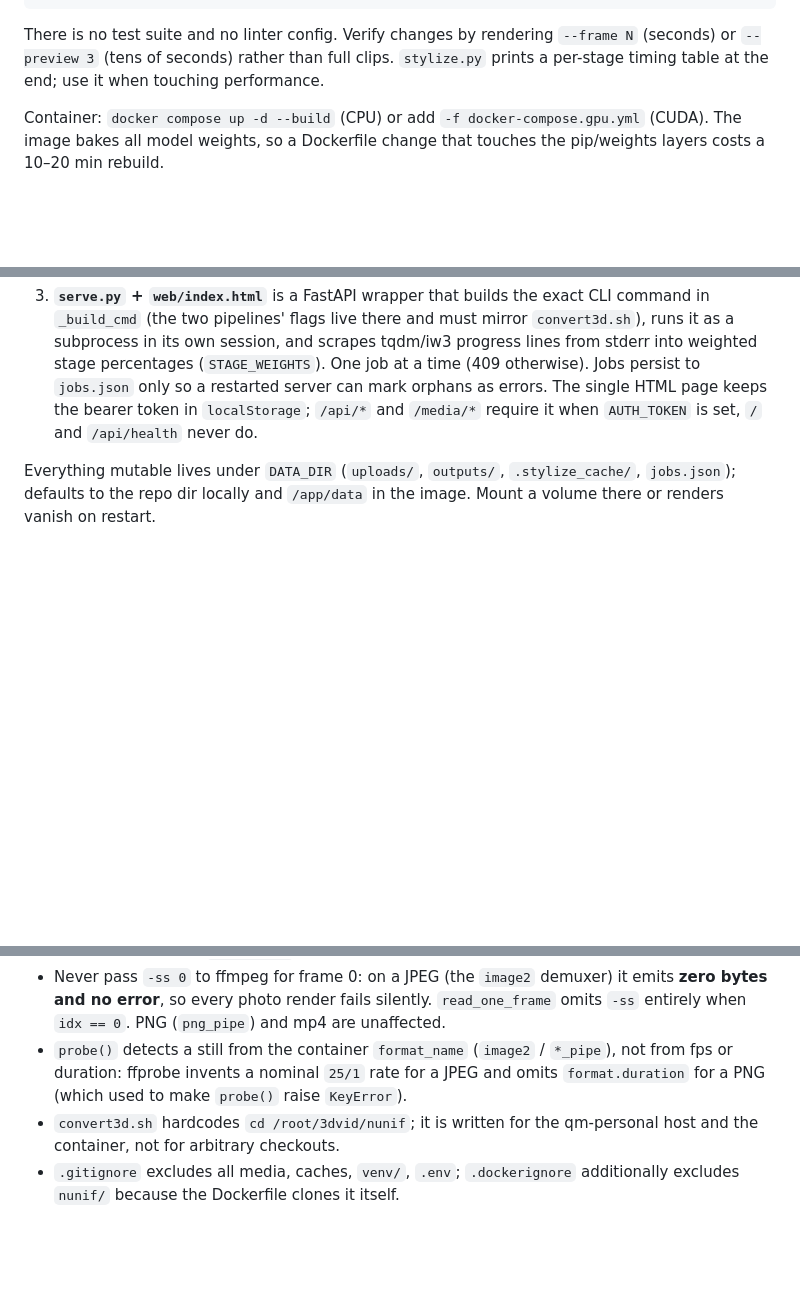
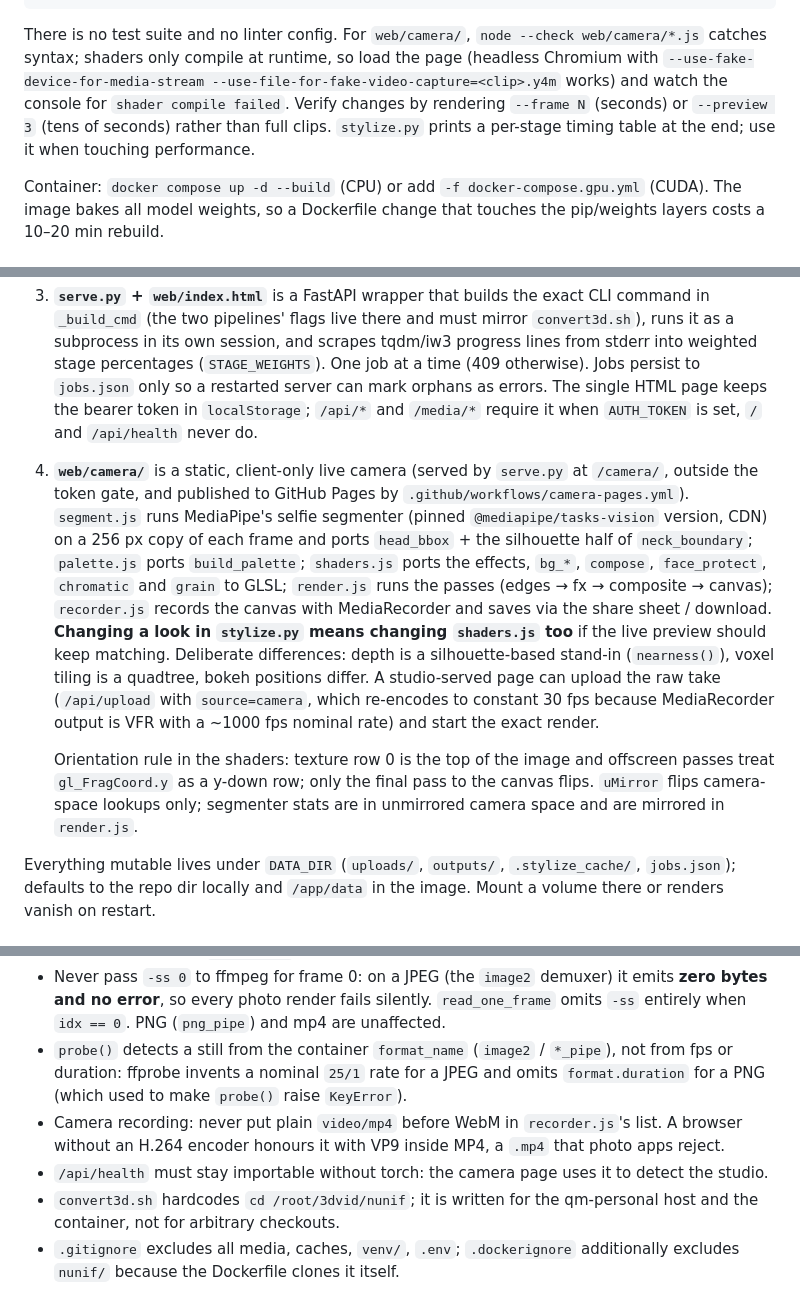
Before and after one commit to mwihoti/3dvid, a Markdown page: CLAUDE.md, 3 parts joined by grey strips. Drawn GitHub-style; blank space fills up the shorter version.

````diff
--- a/CLAUDE.md
+++ b/CLAUDE.md
@@ -34,7 +34,7 @@ Render (always through the nunif venv python):
 ./nunif/venv/bin/python serve.py                                                      # web UI on 127.0.0.1:8000
 ```
 
-There is no test suite and no linter config. Verify changes by rendering `--frame N` (seconds) or `--preview 3` (tens of seconds) rather than full clips. `stylize.py` prints a per-stage timing table at the end; use it when touching performance.
+There is no test suite and no linter config. For `web/camera/`, `node --check web/camera/*.js` catches syntax; shaders only compile at runtime, so load the page (headless Chromium with `--use-fake-device-for-media-stream --use-file-for-fake-video-capture=<clip>.y4m` works) and watch the console for `shader compile failed`. Verify changes by rendering `--frame N` (seconds) or `--preview 3` (tens of seconds) rather than full clips. `stylize.py` prints a per-stage timing table at the end; use it when touching performance.
 
 Container: `docker compose up -d --build` (CPU) or add `-f docker-compose.gpu.yml` (CUDA). The image bakes all model weights, so a Dockerfile change that touches the pip/weights layers costs a 10–20 min rebuild.
 
@@ -50,6 +50,10 @@ Three layers, deliberately decoupled by process boundaries:
 
 3. **`serve.py` + `web/index.html`** is a FastAPI wrapper that builds the exact CLI command in `_build_cmd` (the two pipelines' flags live there and must mirror `convert3d.sh`), runs it as a subprocess in its own session, and scrapes tqdm/iw3 progress lines from stderr into weighted stage percentages (`STAGE_WEIGHTS`). One job at a time (409 otherwise). Jobs persist to `jobs.json` only so a restarted server can mark orphans as errors. The single HTML page keeps the bearer token in `localStorage`; `/api/*` and `/media/*` require it when `AUTH_TOKEN` is set, `/` and `/api/health` never do.
 
+4. **`web/camera/`** is a static, client-only live camera (served by `serve.py` at `/camera/`, outside the token gate, and published to GitHub Pages by `.github/workflows/camera-pages.yml`). `segment.js` runs MediaPipe's selfie segmenter (pinned `@mediapipe/tasks-vision` version, CDN) on a 256 px copy of each frame and ports `head_bbox` + the silhouette half of `neck_boundary`; `palette.js` ports `build_palette`; `shaders.js` ports the effects, `bg_*`, `compose`, `face_protect`, `chromatic` and `grain` to GLSL; `render.js` runs the passes (edges → fx → composite → canvas); `recorder.js` records the canvas with MediaRecorder and saves via the share sheet / download. **Changing a look in `stylize.py` means changing `shaders.js` too** if the live preview should keep matching. Deliberate differences: depth is a silhouette-based stand-in (`nearness()`), voxel tiling is a quadtree, bokeh positions differ. A studio-served page can upload the raw take (`/api/upload` with `source=camera`, which re-encodes to constant 30 fps because MediaRecorder output is VFR with a ~1000 fps nominal rate) and start the exact render.
+
+   Orientation rule in the shaders: texture row 0 is the top of the image and offscreen passes treat `gl_FragCoord.y` as a y-down row; only the final pass to the canvas flips. `uMirror` flips camera-space lookups only; segmenter stats are in unmirrored camera space and are mirrored in `render.js`.
+
 Everything mutable lives under `DATA_DIR` (`uploads/`, `outputs/`, `.stylize_cache/`, `jobs.json`); defaults to the repo dir locally and `/app/data` in the image. Mount a volume there or renders vanish on restart.
 
 ## Gotchas
@@ -58,6 +62,8 @@ Everything mutable lives under `DATA_DIR` (`uploads/`, `outputs/`, `.stylize_cac
 - iw3 time args want `hh:mm:ss`, `mm:ss`, or integer seconds; a float like `2.0` is rejected (see the preview handling in `_build_cmd`).
 - Never pass `-ss 0` to ffmpeg for frame 0: on a JPEG (the `image2` demuxer) it emits **zero bytes and no error**, so every photo render fails silently. `read_one_frame` omits `-ss` entirely when `idx == 0`. PNG (`png_pipe`) and mp4 are unaffected.
 - `probe()` detects a still from the container `format_name` (`image2` / `*_pipe`), not from fps or duration: ffprobe invents a nominal `25/1` rate for a JPEG and omits `format.duration` for a PNG (which used to make `probe()` raise `KeyError`).
+- Camera recording: never put plain `video/mp4` before WebM in `recorder.js`'s list. A browser without an H.264 encoder honours it with VP9 inside MP4, a `.mp4` that photo apps reject.
+- `/api/health` must stay importable without torch: the camera page uses it to detect the studio.
 - `convert3d.sh` hardcodes `cd /root/3dvid/nunif`; it is written for the qm-personal host and the container, not for arbitrary checkouts.
 - `.gitignore` excludes all media, caches, `venv/`, `.env`; `.dockerignore` additionally excludes `nunif/` because the Dockerfile clones it itself.
 
````
Also changed, not shown: README.md (+14 -0 lines).
